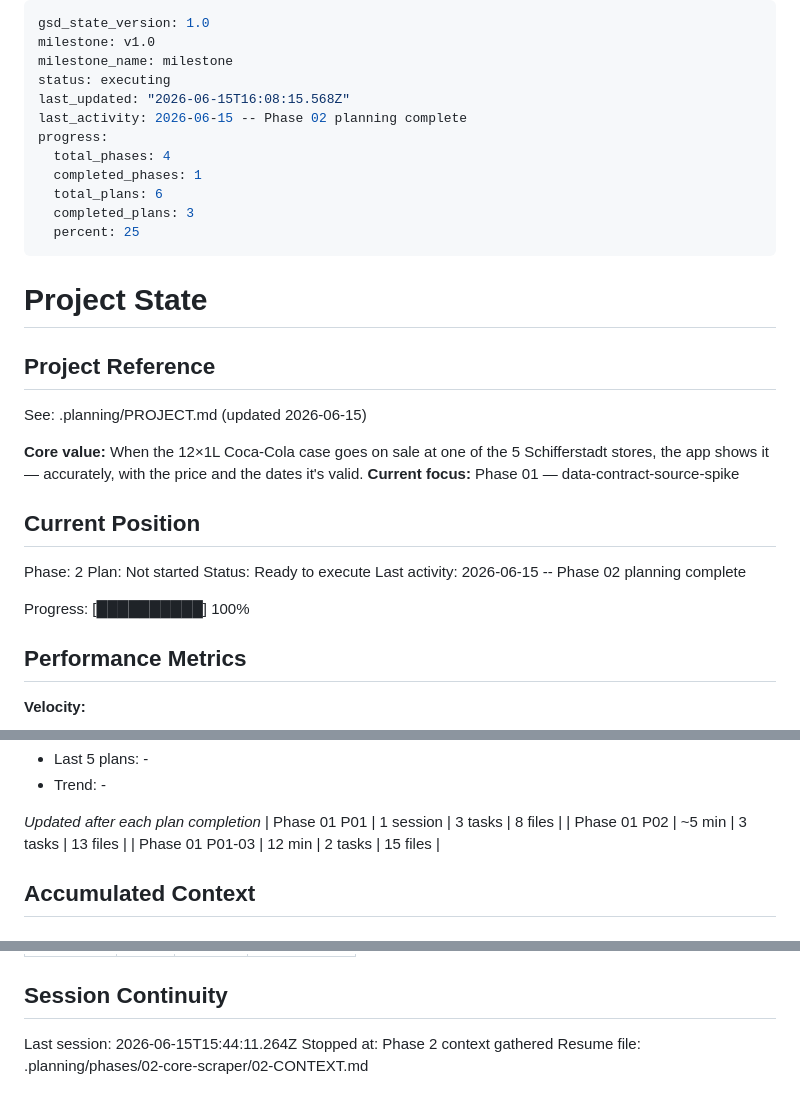
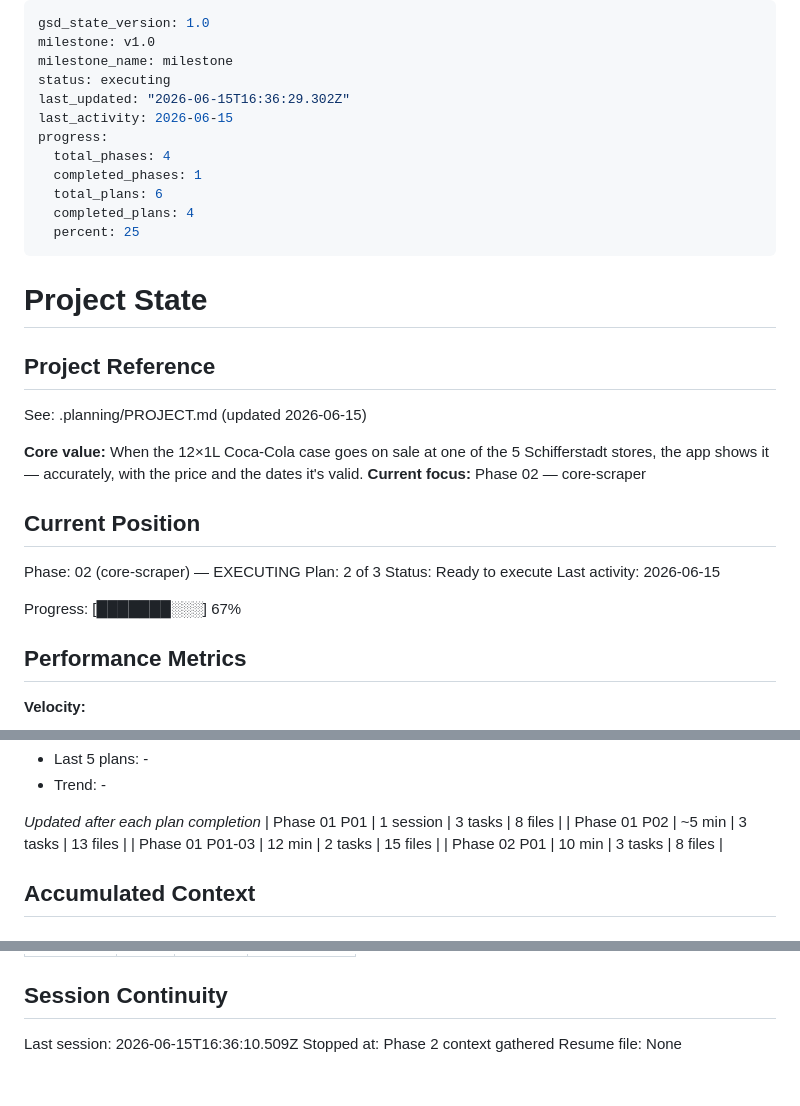
Before and after one commit to Polarfox-code-inc/ColaApp, a Markdown page: .planning/STATE.md, 3 parts joined by grey strips. Drawn GitHub-style.

Commit message:
docs(02-01): complete scraper pure-transform core plan

```diff
--- a/.planning/STATE.md
+++ b/.planning/STATE.md
@@ -3,13 +3,13 @@ gsd_state_version: 1.0
 milestone: v1.0
 milestone_name: milestone
 status: executing
-last_updated: "2026-06-15T16:08:15.568Z"
-last_activity: 2026-06-15 -- Phase 02 planning complete
+last_updated: "2026-06-15T16:36:29.302Z"
+last_activity: 2026-06-15
 progress:
   total_phases: 4
   completed_phases: 1
   total_plans: 6
-  completed_plans: 3
+  completed_plans: 4
   percent: 25
 ---
 
@@ -20,16 +20,16 @@ progress:
 See: .planning/PROJECT.md (updated 2026-06-15)
 
 **Core value:** When the 12×1L Coca-Cola case goes on sale at one of the 5 Schifferstadt stores, the app shows it — accurately, with the price and the dates it's valid.
-**Current focus:** Phase 01 — data-contract-source-spike
+**Current focus:** Phase 02 — core-scraper
 
 ## Current Position
 
-Phase: 2
-Plan: Not started
+Phase: 02 (core-scraper) — EXECUTING
+Plan: 2 of 3
 Status: Ready to execute
-Last activity: 2026-06-15 -- Phase 02 planning complete
+Last activity: 2026-06-15
 
-Progress: [██████████] 100%
+Progress: [███████░░░] 67%
 
 ## Performance Metrics
 
@@ -54,6 +54,7 @@ Progress: [██████████] 100%
 | Phase 01 P01 | 1 session | 3 tasks | 8 files |
 | Phase 01 P02 | ~5 min | 3 tasks | 13 files |
 | Phase 01 P01-03 | 12 min | 2 tasks | 15 files |
+| Phase 02 P01 | 10 min | 3 tasks | 8 files |
 
 ## Accumulated Context
 
@@ -90,6 +92,6 @@ Items acknowledged and carried forward from previous milestone close:
 
 ## Session Continuity
 
-Last session: 2026-06-15T15:44:11.264Z
+Last session: 2026-06-15T16:36:10.509Z
 Stopped at: Phase 2 context gathered
-Resume file: .planning/phases/02-core-scraper/02-CONTEXT.md
+Resume file: None
```
Also changed, not shown: other parts of .planning/STATE.md (+1 -0 lines), .planning/REQUIREMENTS.md (+6 -6 lines), .planning/ROADMAP.md (+2 -2 lines).
